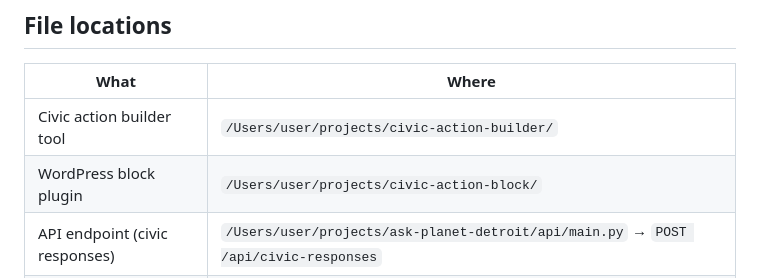
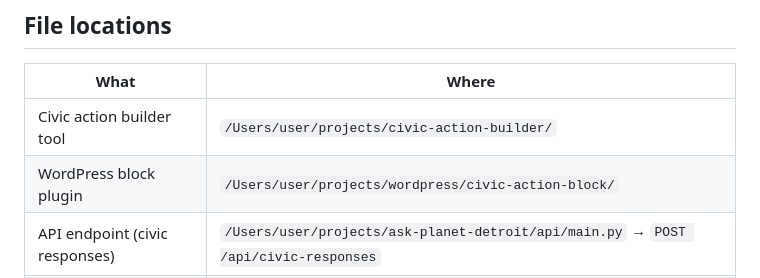
Before and after one commit to Planet-Detroit/deepdives, a Markdown page: CIVIC-ACTION-INTEGRATION.md, the part around the change. Drawn GitHub-style.

Commit message:
Update local folder path: WP repos moved under projects/wordpress/
Co-Authored-By: Claude Fable 5 <noreply@anthropic.com>

```diff
--- a/CIVIC-ACTION-INTEGRATION.md
+++ b/CIVIC-ACTION-INTEGRATION.md
@@ -127,7 +127,7 @@ Not:
 | What | Where |
 |------|-------|
 | Civic action builder tool | `/Users/user/projects/civic-action-builder/` |
-| WordPress block plugin | `/Users/user/projects/civic-action-block/` |
+| WordPress block plugin | `/Users/user/projects/wordpress/civic-action-block/` |
 | API endpoint (civic responses) | `/Users/user/projects/ask-planet-detroit/api/main.py` → `POST /api/civic-responses` |
 | Supabase table | `civic_responses` (columns: message, email, article_url, article_title, user_agent, created_at) |
 | CORS config | `/Users/user/projects/ask-planet-detroit/api/main.py` → `ALLOWED_ORIGINS` list |
```
